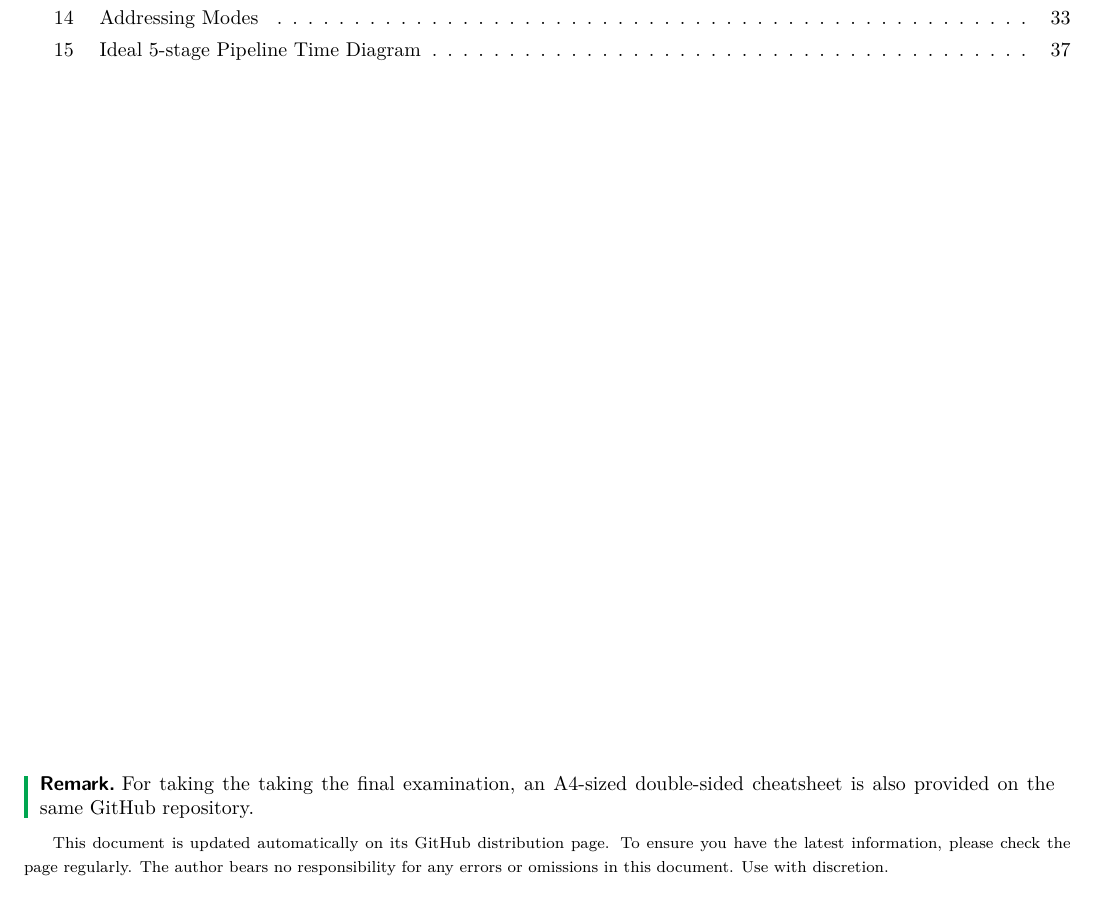
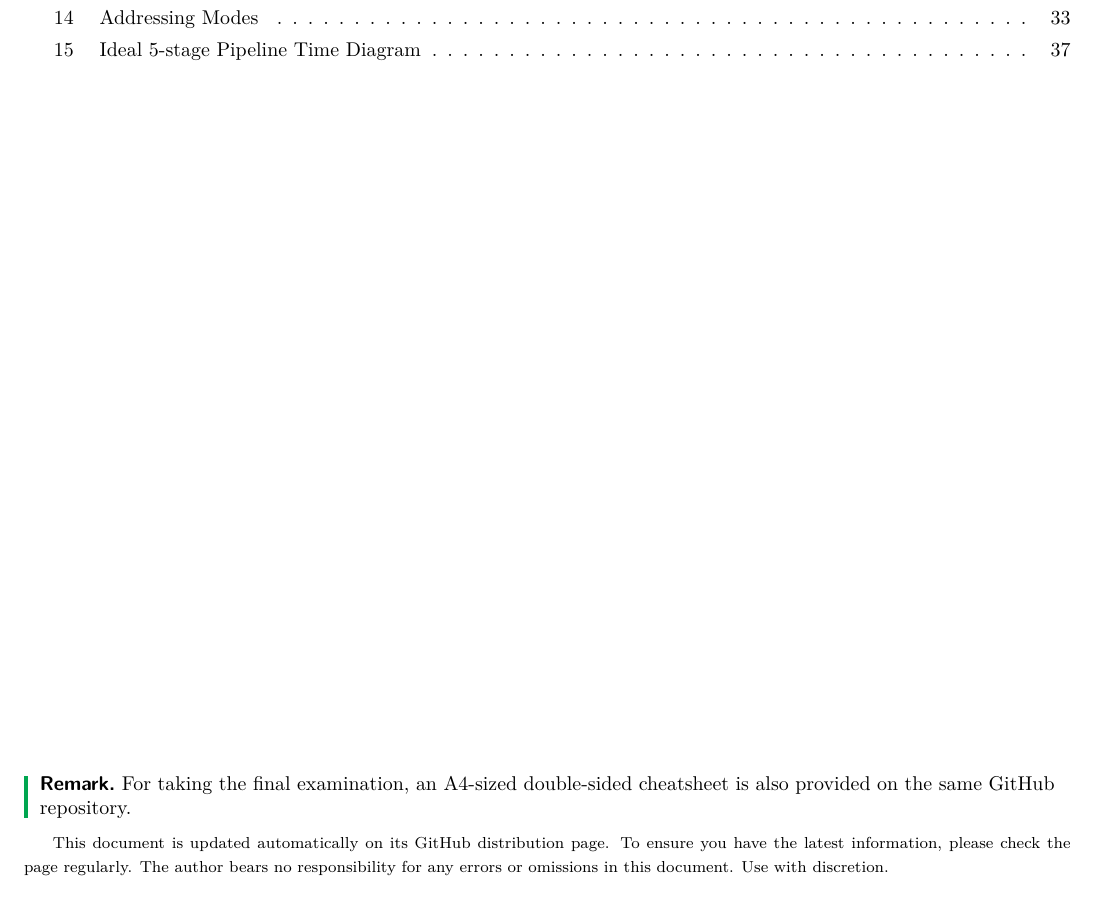
Before and after one commit to ShingZhanho/COMP2120-Notes, a LaTeX document (notes/COMP2120-Notes.tex): part of page 2 of 37, cut so that both start at the same text. Compiled offline with pdfLaTeX.

Commit message:
fix, notes: typo in final examination remark

```diff
--- a/notes/COMP2120-Notes.tex
+++ b/notes/COMP2120-Notes.tex
@@ -24,7 +24,7 @@
 \vfill
 
 \begin{remark}
-    For taking the taking the final examination, an A4-sized double-sided cheatsheet
+    For taking the final examination, an A4-sized double-sided cheatsheet
     is also provided on the same GitHub repository.
 \end{remark}
 
```
